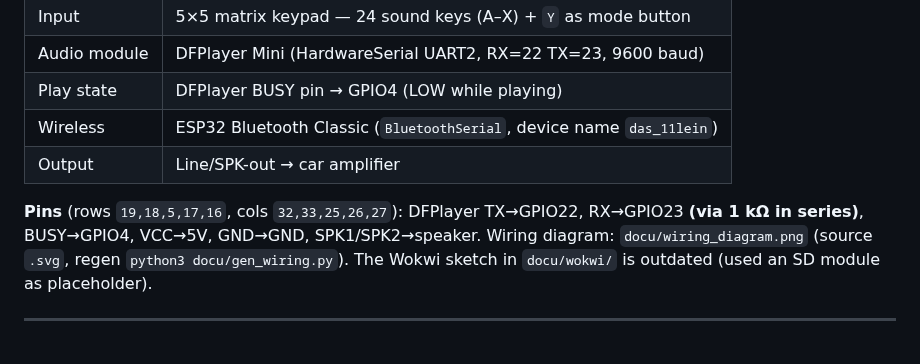
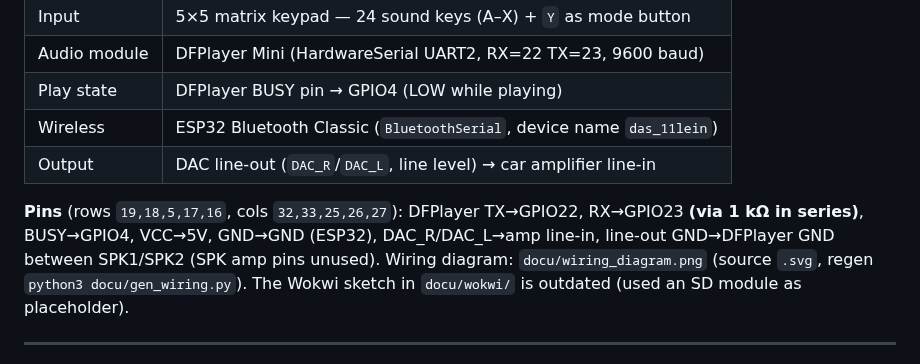
Before and after one commit to 11lein/Soundboard, a Markdown page: AGENTS.md, the part around the change. GitHub-like rendering.

```diff
--- a/AGENTS.md
+++ b/AGENTS.md
@@ -48,10 +48,11 @@ transitive `file_picker` requirement). Committed prebuilt APK: `app/soundboard-r
 | Audio module | DFPlayer Mini (HardwareSerial UART2, RX=22 TX=23, 9600 baud) |
 | Play state | DFPlayer BUSY pin → GPIO4 (LOW while playing) |
 | Wireless | ESP32 Bluetooth Classic (`BluetoothSerial`, device name `das_11lein`) |
-| Output | Line/SPK-out → car amplifier |
+| Output | DAC line-out (`DAC_R`/`DAC_L`, line level) → car amplifier line-in |
 
 **Pins** (rows `19,18,5,17,16`, cols `32,33,25,26,27`): DFPlayer TX→GPIO22,
-RX→GPIO23 **(via 1 kΩ in series)**, BUSY→GPIO4, VCC→5V, GND→GND, SPK1/SPK2→speaker.
+RX→GPIO23 **(via 1 kΩ in series)**, BUSY→GPIO4, VCC→5V, GND→GND (ESP32),
+DAC_R/DAC_L→amp line-in, line-out GND→DFPlayer GND between SPK1/SPK2 (SPK amp pins unused).
 Wiring diagram: `docu/wiring_diagram.png` (source `.svg`, regen `python3 docu/gen_wiring.py`).
 The Wokwi sketch in `docu/wokwi/` is outdated (used an SD module as placeholder).
 
```
Also changed, not shown: README.md (+14 -7 lines), docu/wiring_diagram.png, 2 other files.
